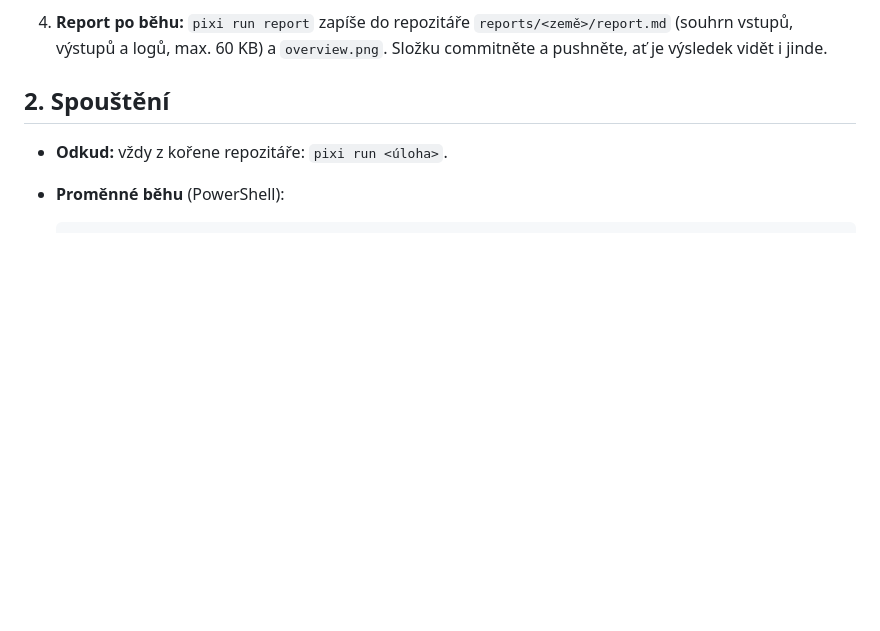
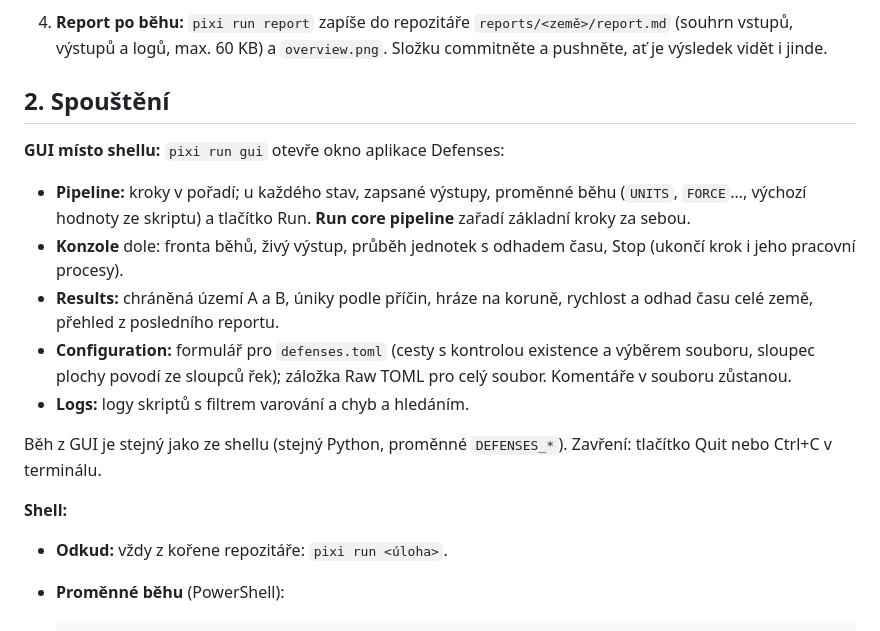
Before and after one commit to zapletalj-cze/flood_defenses, a Markdown page: docs/navod_cs.md, the part around the change. Rendered like a GitHub page; blank space fills up the shorter version.

```diff
--- a/docs/navod_cs.md
+++ b/docs/navod_cs.md
@@ -30,6 +30,24 @@ Metoda, klíče konfigurace a výstupy jsou popsané v `README.md`. Schémata po
    pushněte, ať je výsledek vidět i jinde.
 
 ## 2. Spouštění
+
+**GUI místo shellu:** `pixi run gui` otevře okno aplikace Defenses:
+- **Pipeline:** kroky v pořadí; u každého stav, zapsané výstupy, proměnné běhu (`UNITS`,
+  `FORCE`…, výchozí hodnoty ze skriptu) a tlačítko Run. **Run core pipeline** zařadí
+  základní kroky za sebou.
+- **Konzole** dole: fronta běhů, živý výstup, průběh jednotek s odhadem času, Stop
+  (ukončí krok i jeho pracovní procesy).
+- **Results:** chráněná území A a B, úniky podle příčin, hráze na koruně, rychlost a odhad
+  času celé země, přehled z posledního reportu.
+- **Configuration:** formulář pro `defenses.toml` (cesty s kontrolou existence a výběrem
+  souboru, sloupec plochy povodí ze sloupců řek); záložka Raw TOML pro celý soubor.
+  Komentáře v souboru zůstanou.
+- **Logs:** logy skriptů s filtrem varování a chyb a hledáním.
+
+Běh z GUI je stejný jako ze shellu (stejný Python, proměnné `DEFENSES_*`). Zavření:
+tlačítko Quit nebo Ctrl+C v terminálu.
+
+**Shell:**
 
 - **Odkud:** vždy z kořene repozitáře: `pixi run <úloha>`.
 - **Proměnné běhu** (PowerShell):
```
Also changed, not shown: README.md (+38 -4 lines), docs/img/gui_pipeline.png (added), docs/img/gui_results.png (added), 8 other files.
